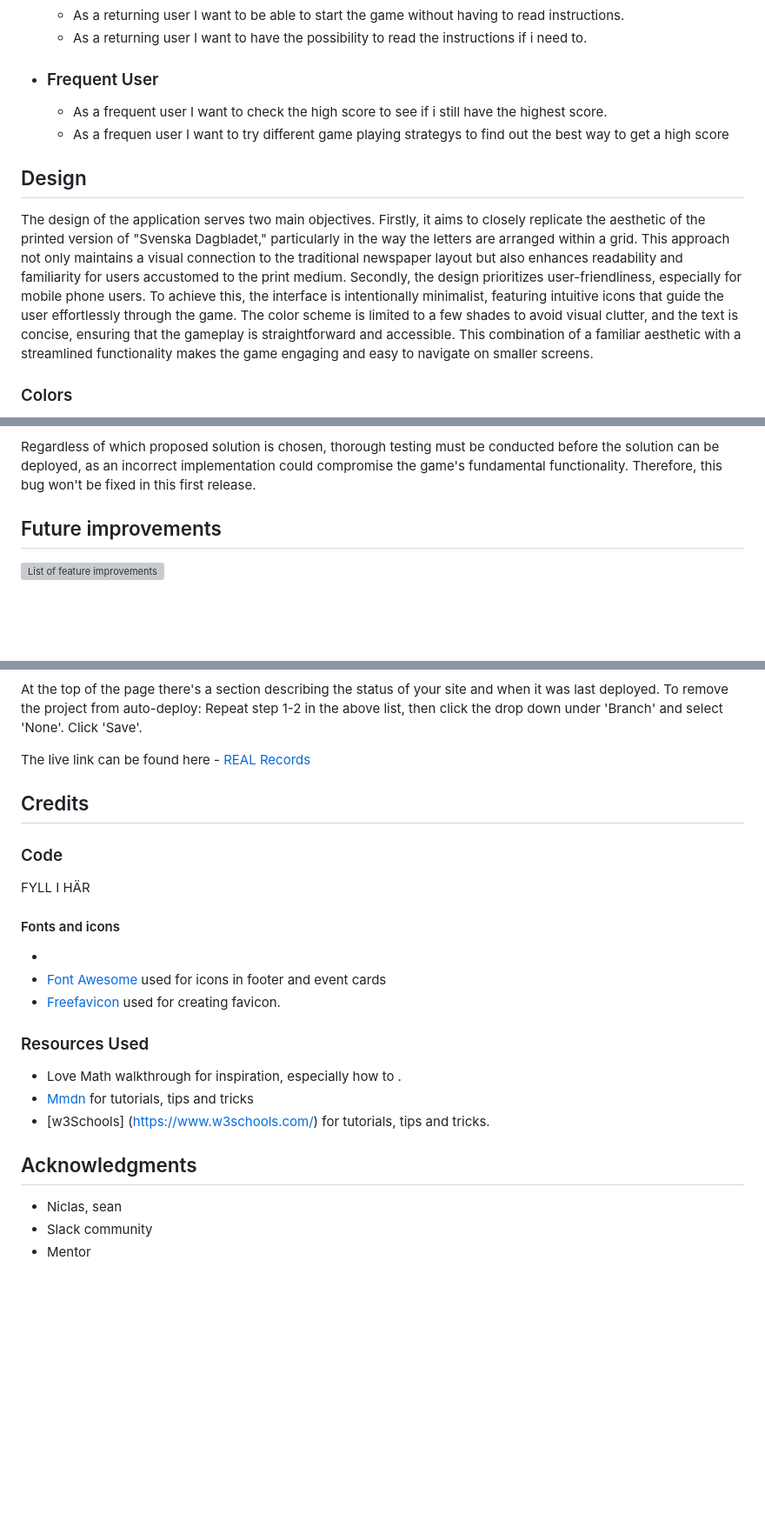
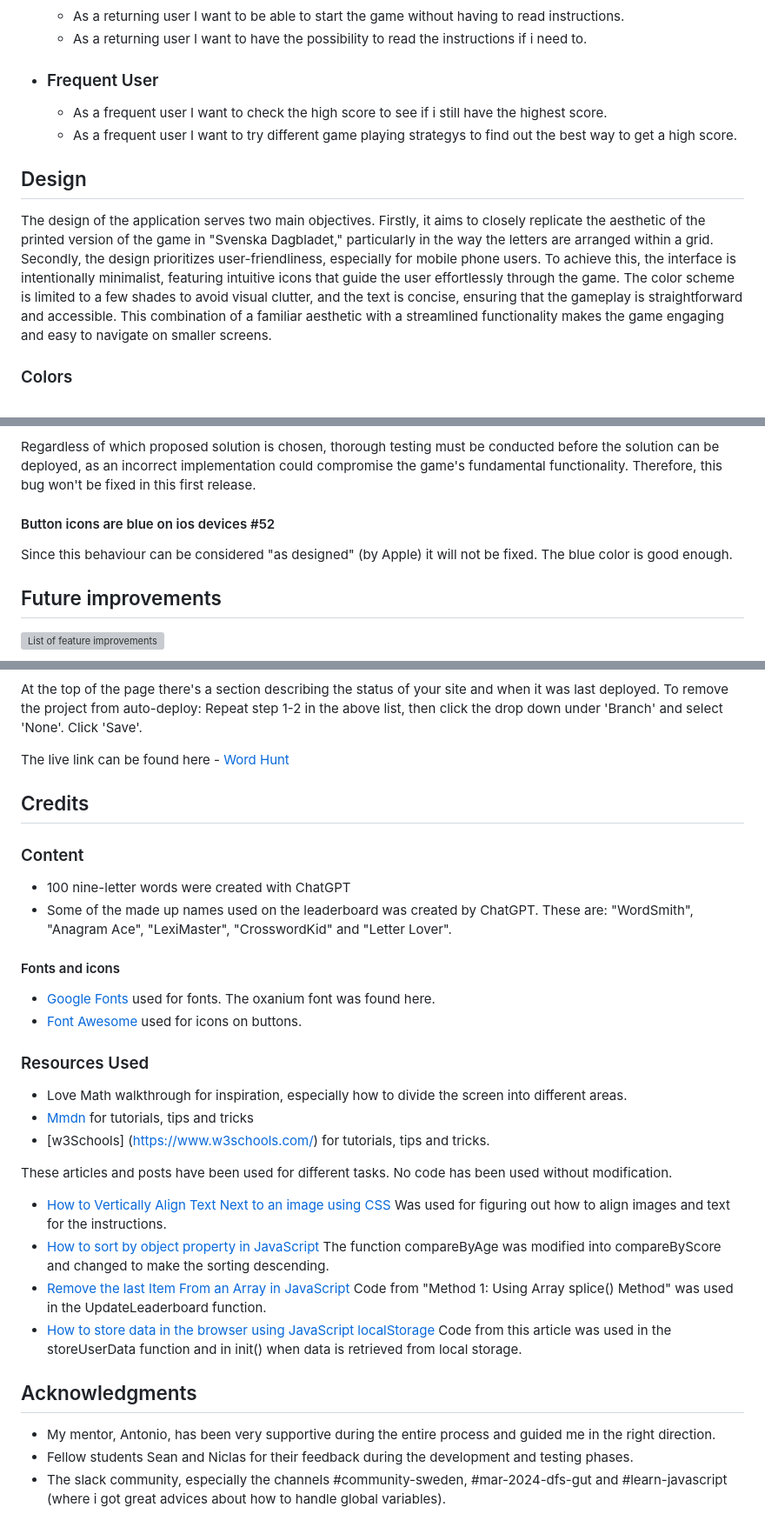
Before and after one commit to andersganander/word_hunt, a Markdown page: README.md, 3 parts joined by grey strips. Shown at 87% size. Rendered like a GitHub page; blank space fills up the shorter version; grey boxes are pictures that could not be loaded.

```diff
--- a/README.md
+++ b/README.md
@@ -22,10 +25,10 @@ The live link can be found here - [Word Hunt](https://andersganander.github.io/w
 
 - ### Frequent User
   - As a frequent user I want to check the high score to see if i still have the highest score.
-  - As a frequen user I want to try different game playing strategys to find out the best way to get a high score
+  - As a frequent user I want to try different game playing strategys to find out the best way to get a high score.
 
 ## Design
-The design of the application serves two main objectives. Firstly, it aims to closely replicate the aesthetic of the printed version of "Svenska Dagbladet," particularly in the way the letters are arranged within a grid. This approach not only maintains a visual connection to the traditional newspaper layout but also enhances readability and familiarity for users accustomed to the print medium. Secondly, the design prioritizes user-friendliness, especially for mobile phone users. To achieve this, the interface is intentionally minimalist, featuring intuitive icons that guide the user effortlessly through the game. The color scheme is limited to a few shades to avoid visual clutter, and the text is concise, ensuring that the gameplay is straightforward and accessible. This combination of a familiar aesthetic with a streamlined functionality makes the game engaging and easy to navigate on smaller screens.
+The design of the application serves two main objectives. Firstly, it aims to closely replicate the aesthetic of the printed version of the game in "Svenska Dagbladet," particularly in the way the letters are arranged within a grid. Secondly, the design prioritizes user-friendliness, especially for mobile phone users. To achieve this, the interface is intentionally minimalist, featuring intuitive icons that guide the user effortlessly through the game. The color scheme is limited to a few shades to avoid visual clutter, and the text is concise, ensuring that the gameplay is straightforward and accessible. This combination of a familiar aesthetic with a streamlined functionality makes the game engaging and easy to navigate on smaller screens.
 
 ### Colors
 The number of colors has been deliberately kept to a minimum in the design. The reason behind this choice of colors is partly to promote readability and clarity through strong contrasts, such as black on white or white on black. However, it also involves leveraging the signaling value of certain colors. For instance, two of the buttons on the startup screen are green to guide first-time users to the most important functions (starting the game and reading instructions). The colors on the leaderboard are chosen to create a game-like atmosphere, utilizing colors and fonts commonly seen on high score lists. The user's score is highlighted in a bright yellow-green color to make it easy to quickly identify one's position on the list.
@@ -184,7 +186,8 @@ call function that enables the button after the set timeout time
 
 Regardless of which proposed solution is chosen, thorough testing must be conducted before the solution can be deployed, as an incorrect implementation could compromise the game's fundamental functionality. Therefore, this bug won't be fixed in this first release.
 
-
+ #### Button icons are blue on ios devices #52 ####
+ Since this behaviour can be considered "as designed" (by Apple) it will not be fixed. The blue color is good enough.
 
 
 ## Future improvements
@@ -225,28 +229,34 @@ At the top of the page there's a section describing the status of your site and
 To remove the project from auto-deploy:
 Repeat step 1-2 in the above list, then click the drop down under 'Branch' and select 'None'. Click 'Save'.
 
-The live link can be found here - [REAL Records](https://andersganander.github.io/word_hunt/)
+The live link can be found here - [Word Hunt](https://andersganander.github.io/word_hunt/)
 
 ## Credits
 
-### Code
-
-FYLL I HÄR
-
+### Content
+- 100 nine-letter words were created with ChatGPT
+- Some of the made up names used on the leaderboard was created by ChatGPT. These are: "WordSmith", "Anagram Ace", "LexiMaster", "CrosswordKid" and "Letter Lover".
 
 #### Fonts and icons
--
-- [Font Awesome](https://fontawesome.com/) used for icons in footer and event cards
-- [Freefavicon](https://www.freefavicon.com/) used for creating favicon.
-
+- [Google Fonts](fonts.google.com) used for fonts. The oxanium font was found here.
+- [Font Awesome](https://fontawesome.com/) used for icons on buttons.
 
 ### Resources Used
-- Love Math walkthrough for inspiration, especially how to .
+- Love Math walkthrough for inspiration, especially how to divide the screen into different areas.
 - [Mmdn](https://developer.mozilla.org/en-US/docs/Web/CSS) for tutorials, tips and tricks
 - [w3Schools] (https://www.w3schools.com/) for tutorials, tips and tricks.
 
+These articles and posts have been used for different tasks. No code has been used without modification.
+- [How to Vertically Align Text Next to an image using CSS](https://www.geeksforgeeks.org/how-to-vertically-align-text-next-to-an-image-using-css/)
+  Was used for figuring out how to align images and text for the instructions.
+- [How to sort by object property in JavaScript](https://byby.dev/js-sort-by-object-property)
+  The function compareByAge was modified into compareByScore and changed to make the sorting descending.
+- [Remove the last Item From an Array in JavaScript](https://www.geeksforgeeks.org/javascript-remove-the-last-item-from-an-array/)
+  Code from "Method 1: Using Array splice() Method" was used in the UpdateLeaderboard function.
+- [How to store data in the browser using JavaScript localStorage](https://codetheweb.blog/javascript-localstorage/)
+  Code from this article was used in the storeUserData function and in init() when data is retrieved from local storage.
 
 ## Acknowledgments
-- Niclas, sean
-- Slack community
-- Mentor
+- My mentor, Antonio, has been very supportive during the entire process and guided me in the right direction.
+- Fellow students Sean and Niclas for their feedback during the development and testing phases.
+- The slack community, especially the channels #community-sweden, #mar-2024-dfs-gut and #learn-javascript (where i got great advices about how to handle global variables).
```
Also changed, not shown: other parts of README.md (+5 -2 lines).
